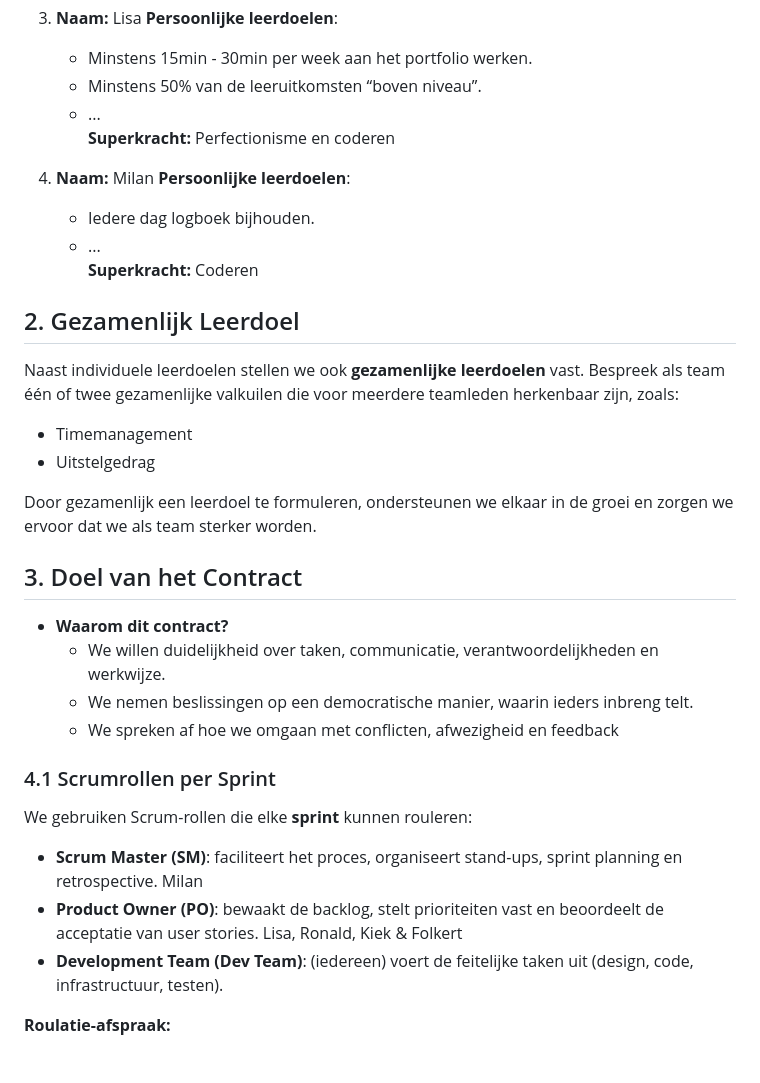
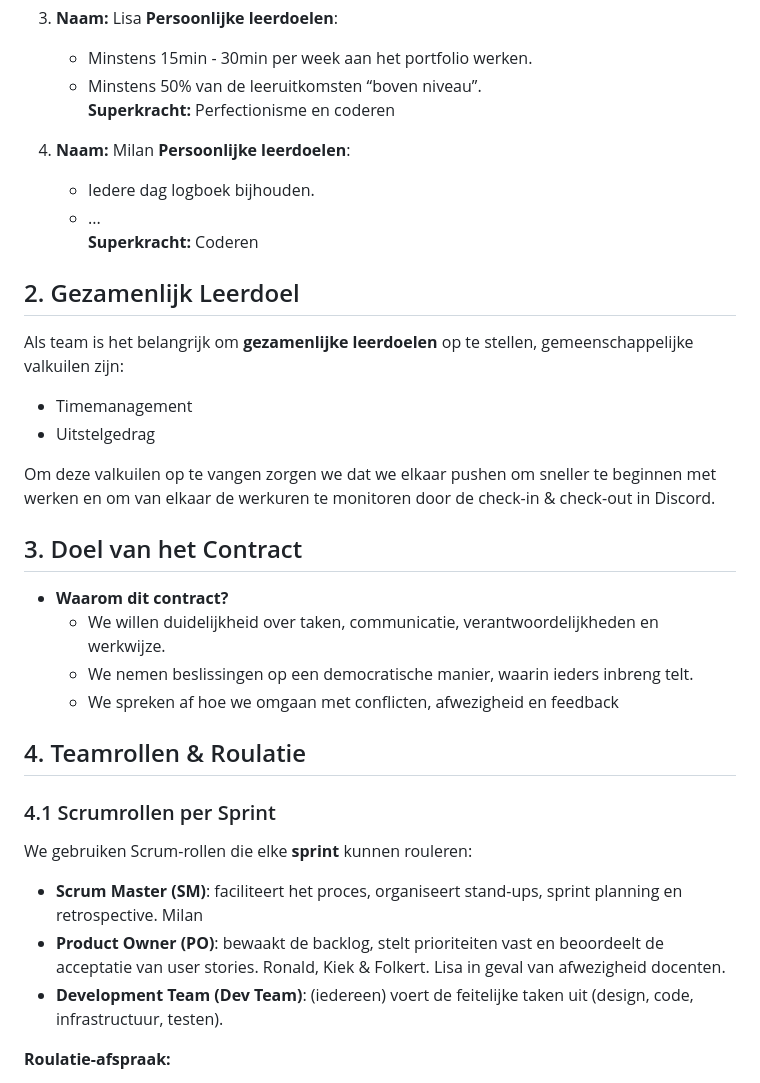
Before and after one commit to MEvan774/Point-and-click-game, a Markdown page: docs/samenwerkingscontract.md, the part around the change. Rendered like a GitHub page.

Commit message:
Fix: Aanpassen gezamelijk leerdoel

```diff
--- a/docs/samenwerkingscontract.md
+++ b/docs/samenwerkingscontract.md
@@ -30,7 +30,6 @@ We gaan gedurende **3 sprints** aan de slag met het ontwerpen, realiseren en tes
    **Persoonlijke leerdoelen**:
    - Minstens 15min - 30min per week aan het portfolio werken.
    - Minstens 50% van de leeruitkomsten  “boven niveau”.
-   - ...
    **Superkracht:** Perfectionisme en coderen
 
 4. **Naam:** Milan
@@ -41,12 +40,12 @@ We gaan gedurende **3 sprints** aan de slag met het ontwerpen, realiseren en tes
 
 ## 2. Gezamenlijk Leerdoel
 
-Naast individuele leerdoelen stellen we ook **gezamenlijke leerdoelen** vast. Bespreek als team één of twee gezamenlijke valkuilen die voor meerdere teamleden herkenbaar zijn, zoals:
+Als team is het belangrijk om **gezamenlijke leerdoelen** op te stellen, gemeenschappelijke valkuilen zijn:
 
 - Timemanagement
 - Uitstelgedrag
 
-Door gezamenlijk een leerdoel te formuleren, ondersteunen we elkaar in de groei en zorgen we ervoor dat we als team sterker worden.
+Om deze valkuilen op te vangen zorgen we dat we elkaar pushen om sneller te beginnen met werken en om van elkaar de werkuren te monitoren door de check-in & check-out in Discord.
 
 ## 3. Doel van het Contract
 
@@ -55,12 +54,14 @@ Door gezamenlijk een leerdoel te formuleren, ondersteunen we elkaar in de groei
   - We nemen beslissingen op een democratische manier, waarin ieders inbreng telt.
   - We spreken af hoe we omgaan met conflicten, afwezigheid en feedback
 
+## 4. Teamrollen & Roulatie
+
 ### 4.1 Scrumrollen per Sprint
 
 We gebruiken Scrum-rollen die elke **sprint** kunnen rouleren:
 
 - **Scrum Master (SM)**: faciliteert het proces, organiseert stand-ups, sprint planning en retrospective. Milan
-- **Product Owner (PO)**: bewaakt de backlog, stelt prioriteiten vast en beoordeelt de acceptatie van user stories. Lisa, Ronald, Kiek & Folkert
+- **Product Owner (PO)**: bewaakt de backlog, stelt prioriteiten vast en beoordeelt de acceptatie van user stories. Ronald, Kiek & Folkert. Lisa in geval van afwezigheid docenten.
 - **Development Team (Dev Team)**: (iedereen) voert de feitelijke taken uit (design, code, infrastructuur, testen).
 
 **Roulatie-afspraak:**
```
